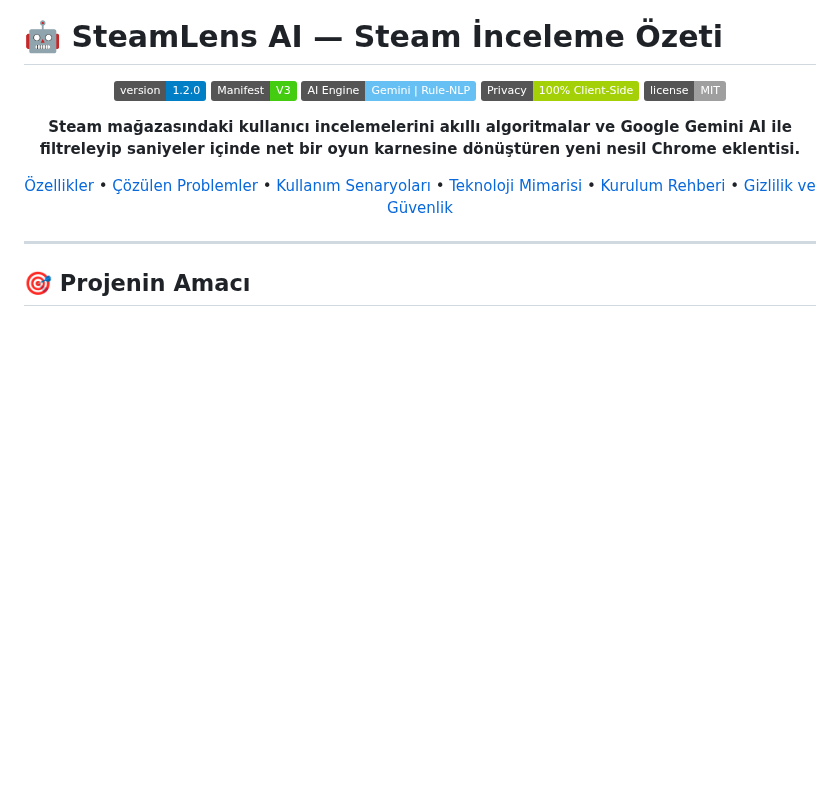
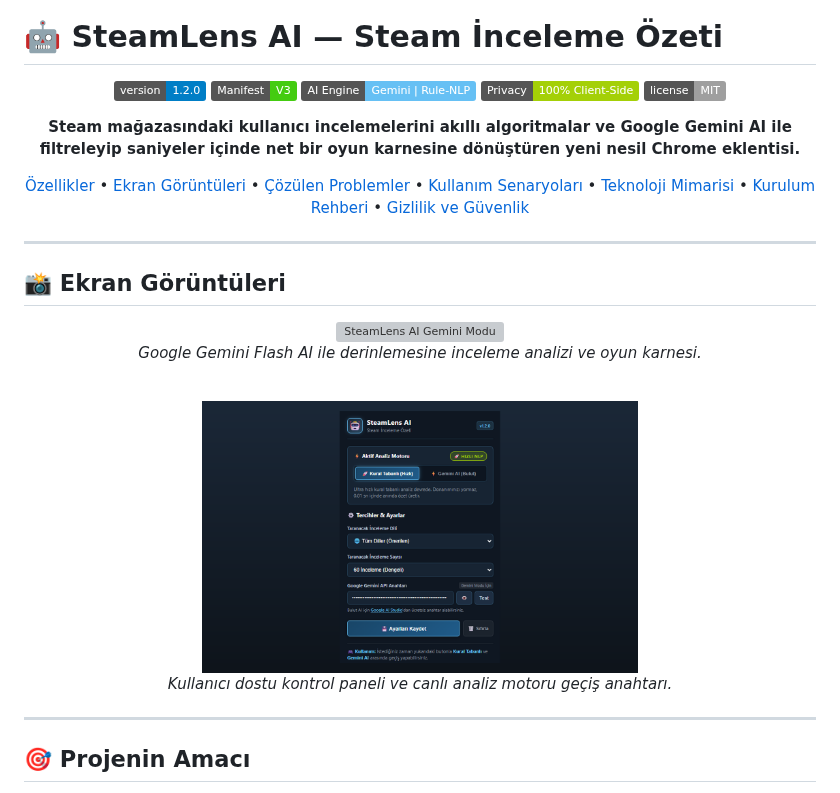
Before and after one commit to HarunUYGUC/steamlens-ai, a Markdown page: README.md, the part around the change. Drawn GitHub-style; pictures changed too: screenshots/screenshot-4-popup-settings.png (added); badges without logos; blank space fills up the shorter version; grey boxes are pictures that could not be loaded.

Commit message:
docs: add store screenshots and update readme gallery

```diff
--- a/README.md
+++ b/README.md
@@ -10,8 +10,22 @@
 
 **Steam mağazasındaki kullanıcı incelemelerini akıllı algoritmalar ve Google Gemini AI ile filtreleyip saniyeler içinde net bir oyun karnesine dönüştüren yeni nesil Chrome eklentisi.**
 
-[Özellikler](#-öne-çıkan-özellikler) • [Çözülen Problemler](#-çözülen-problemler) • [Kullanım Senaryoları](#-kullanım-senaryoları) • [Teknoloji Mimarisi](#-teknoloji-ve-mimari) • [Kurulum Rehberi](#-kurulum-rehberi) • [Gizlilik ve Güvenlik](#-gizlilik-ve-güvenlik)
+[Özellikler](#-öne-çıkan-özellikler) • [Ekran Görüntüleri](#-ekran-görüntüleri) • [Çözülen Problemler](#-çözülen-problemler) • [Kullanım Senaryoları](#-kullanım-senaryoları) • [Teknoloji Mimarisi](#-teknoloji-ve-mimari) • [Kurulum Rehberi](#-kurulum-rehberi) • [Gizlilik ve Güvenlik](#-gizlilik-ve-güvenlik)
 
+</div>
+
+---
+
+## 📸 Ekran Görüntüleri
+
+<div align="center">
+  <img src="screenshots/screenshot-1-gemini-ai.png" alt="SteamLens AI Gemini Modu" width="85%">
+  <p><em>Google Gemini Flash AI ile derinlemesine inceleme analizi ve oyun karnesi.</em></p>
+
+  <br>
+
+  <img src="screenshots/screenshot-4-popup-settings.png" alt="SteamLens AI Ayarlar ve Motor Seçimi" width="55%">
+  <p><em>Kullanıcı dostu kontrol paneli ve canlı analiz motoru geçiş anahtarı.</em></p>
 </div>
 
 ---
```
Also changed, not shown: screenshots/screenshot-1-fast-nlp.png (added), screenshots/screenshot-2-gemini-ai.png (added), screenshots/screenshot-3-store-button.png (added).
